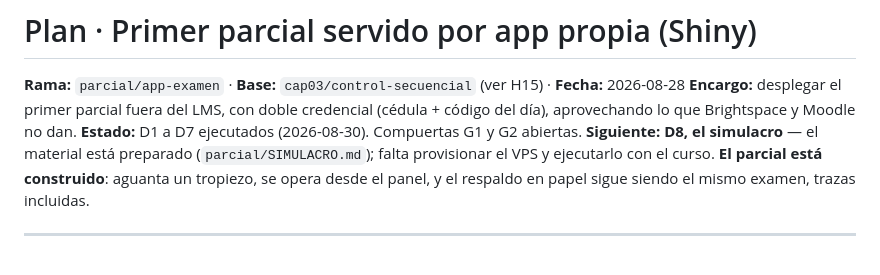
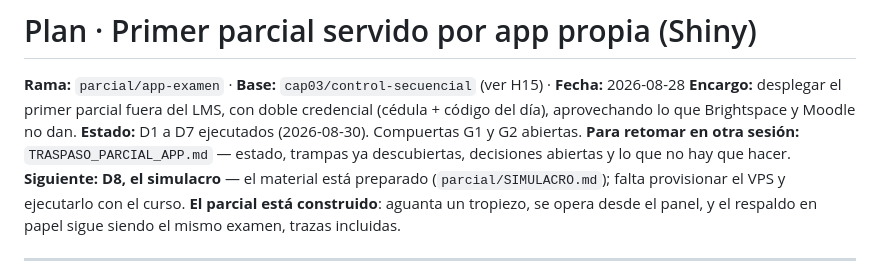
Before and after one commit to JotaMao1985/Usta_Logica-de-programaci-n-Financiera, a Markdown page: PLAN_PARCIAL1_APP.md, the part around the change. GitHub-like rendering.

```diff
--- a/PLAN_PARCIAL1_APP.md
+++ b/PLAN_PARCIAL1_APP.md
@@ -4,6 +4,8 @@
 **Encargo:** desplegar el primer parcial fuera del LMS, con doble credencial
 (cédula + código del día), aprovechando lo que Brightspace y Moodle no dan.
 **Estado:** D1 a D7 ejecutados (2026-08-30). Compuertas G1 y G2 abiertas.
+**Para retomar en otra sesión:** `TRASPASO_PARCIAL_APP.md` — estado, trampas ya
+descubiertas, decisiones abiertas y lo que no hay que hacer.
 **Siguiente:** **D8, el simulacro** — el material está preparado
 (`parcial/SIMULACRO.md`); falta provisionar el VPS y ejecutarlo con el curso.
 **El parcial está construido**: aguanta un tropiezo, se opera desde el panel, y el
```
Also changed, not shown: TRASPASO_PARCIAL_APP.md (added, +159 -0 lines).
